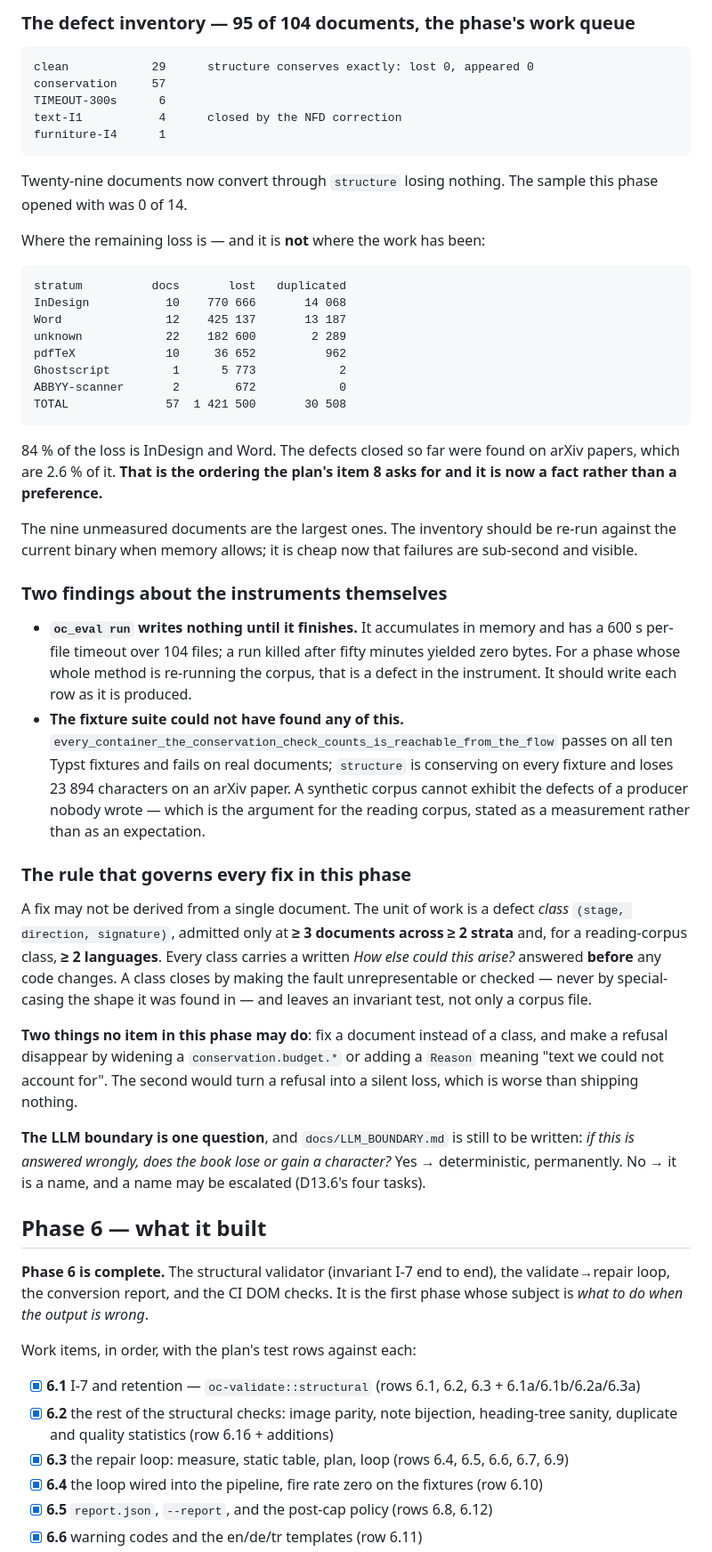
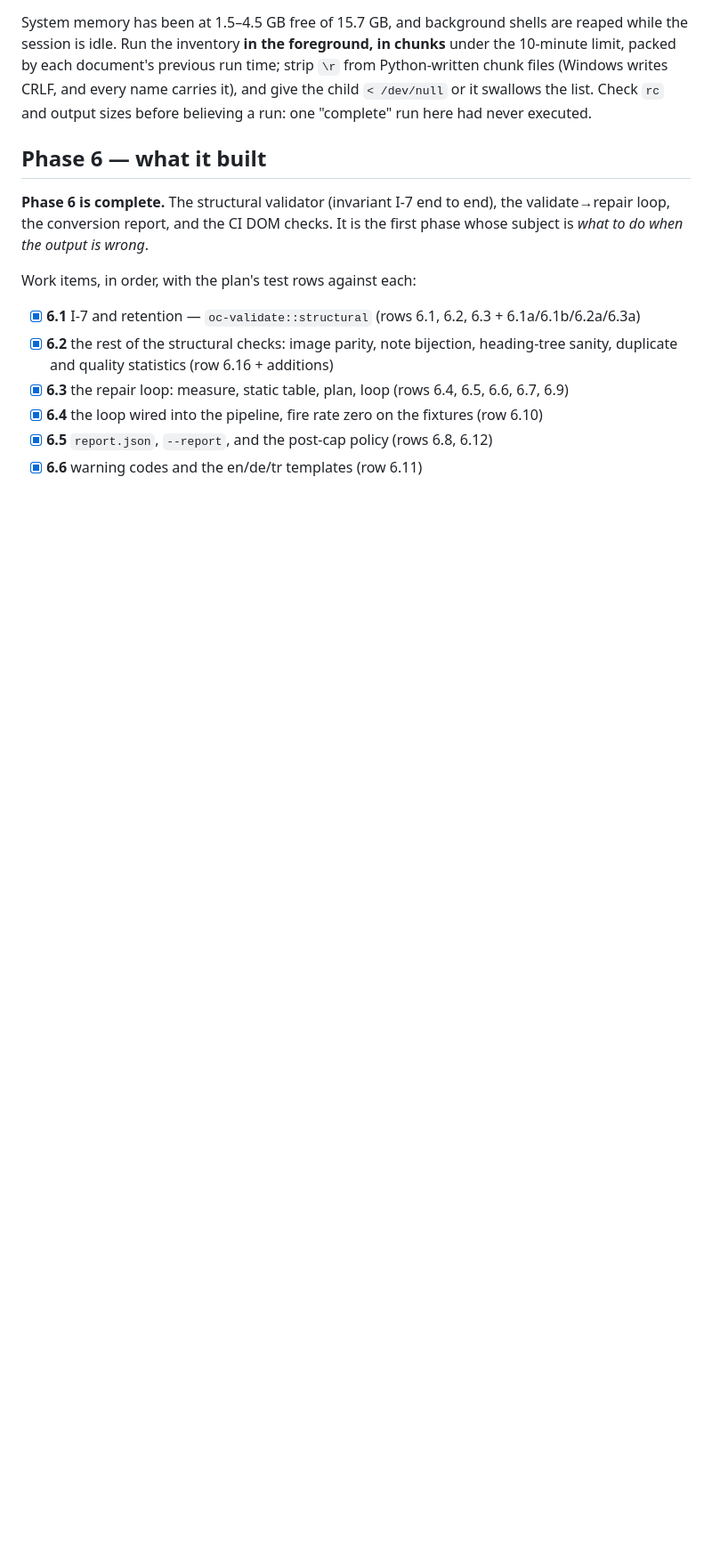
Before and after one commit to egeselbzgyk/openconvert, a Markdown page: PROGRESS.md, the part around one of its changes. Shown at 89% size. Drawn GitHub-style; blank space fills up the shorter version.

````diff
--- a/PROGRESS.md
+++ b/PROGRESS.md
@@ -184,66 +137,8 @@ Two things were learned by doing it and both changed the fix — `docs/DECISIONS
-### The defect inventory — 95 of 104 documents, the phase's work queue
-
-```
-clean            29      structure conserves exactly: lost 0, appeared 0
-conservation     57
-TIMEOUT-300s      6
-text-I1           4      closed by the NFD correction
-furniture-I4      1
-```
-
-Twenty-nine documents now convert through `structure` losing nothing. The sample this phase
-opened with was 0 of 14.
-
-Where the remaining loss is — and it is **not** where the work has been:
-
-```
-stratum          docs       lost   duplicated
-InDesign           10    770 666       14 068
-Word               12    425 137       13 187
-unknown            22    182 600        2 289
-pdfTeX             10     36 652          962
-Ghostscript         1      5 773            2
-ABBYY-scanner       2        672            0
-TOTAL              57  1 421 500       30 508
-```
-
-84 % of the loss is InDesign and Word. The defects closed so far were found on arXiv papers,
-which are 2.6 % of it. **That is the ordering the plan's item 8 asks for and it is now a fact
-rather than a preference.**
-
-The nine unmeasured documents are the largest ones. The inventory should be re-run against the
-current binary when memory allows; it is cheap now that failures are sub-second and visible.
-
-### Two findings about the instruments themselves
-
-- **`oc_eval run` writes nothing until it finishes.** It accumulates in memory and has a 600 s
-  per-file timeout over 104 files; a run killed after fifty minutes yielded zero bytes. For a phase
-  whose whole method is re-running the corpus, that is a defect in the instrument. It should write
-  each row as it is produced.
-- **The fixture suite could not have found any of this.**
-  `every_container_the_conservation_check_counts_is_reachable_from_the_flow` passes on all ten
-  Typst fixtures and fails on real documents; `structure` is conserving on every fixture and loses
-  23 894 characters on an arXiv paper. A synthetic corpus cannot exhibit the defects of a producer
-  nobody wrote — which is the argument for the reading corpus, stated as a measurement rather than
-  as an expectation.
-
-### The rule that governs every fix in this phase
-
-A fix may not be derived from a single document. The unit of work is a defect *class*
-`(stage, direction, signature)`, admitted only at **≥ 3 documents across ≥ 2 strata** and, for a
-reading-corpus class, **≥ 2 languages**. Every class carries a written *How else could this arise?*
-answered **before** any code changes. A class closes by making the fault unrepresentable or checked
-— never by special-casing the shape it was found in — and leaves an invariant test, not only a
-corpus file.
-
-**Two things no item in this phase may do**: fix a document instead of a class, and make a refusal
-disappear by widening a `conservation.budget.*` or adding a `Reason` meaning "text we could not
-account for". The second would turn a refusal into a silent loss, which is worse than shipping
-nothing.
-
-**The LLM boundary is one question**, and `docs/LLM_BOUNDARY.md` is still to be written:
-*if this is answered wrongly, does the book lose or gain a character?* Yes → deterministic,
-permanently. No → it is a name, and a name may be escalated (D13.6's four tasks).
+System memory has been at 1.5–4.5 GB free of 15.7 GB, and background shells are reaped while the
+session is idle. Run the inventory **in the foreground, in chunks** under the 10-minute limit,
+packed by each document's previous run time; strip `\r` from Python-written chunk files (Windows
+writes CRLF, and every name carries it), and give the child `< /dev/null` or it swallows the list.
+Check `rc` and output sizes before believing a run: one "complete" run here had never executed.
 
 ## Phase 6 — what it built
 
````
Also changed, not shown: other parts of PROGRESS.md (+63 -110 lines).
